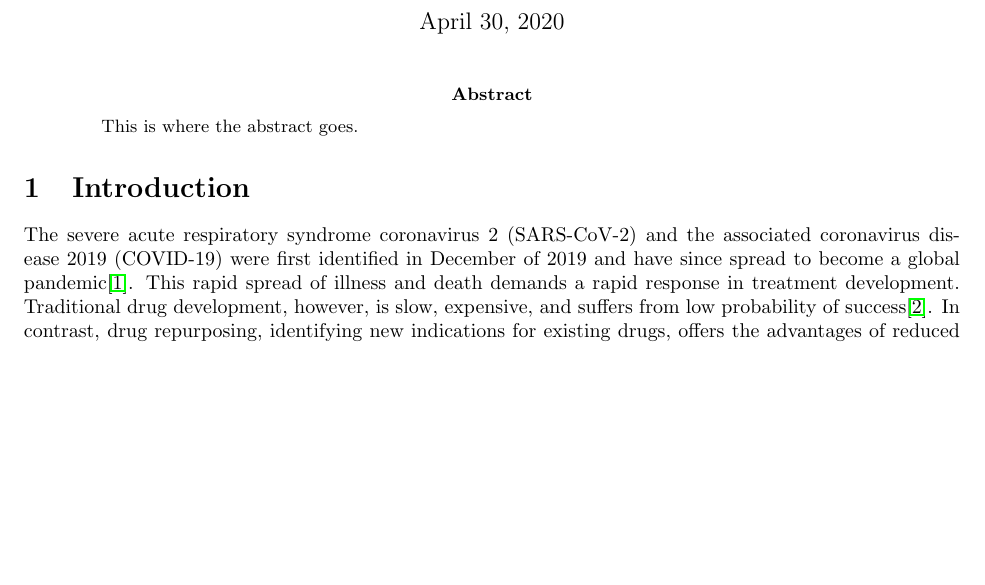
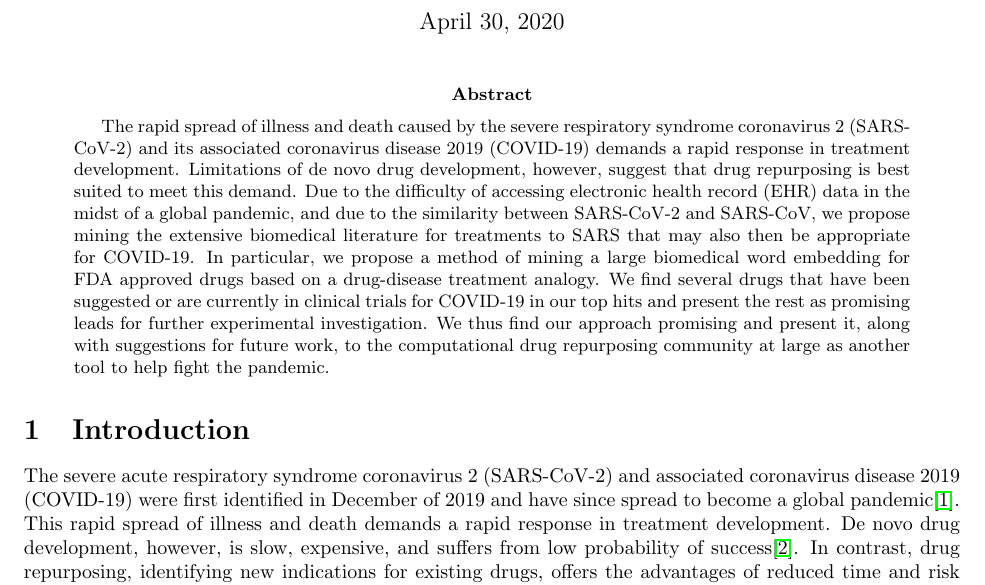
Before and after one commit to finnkuusisto/covid19_word_embedding, a LaTeX paper (writeup/covid19_word_embed_mining.tex): part of page 1 of 6, cut so that both start at the same text, the shorter picture padded with empty space. Compiled offline with pdfLaTeX.

Commit message:
Abstract finished.

```diff
--- a/writeup/covid19_word_embed_mining.tex
+++ b/writeup/covid19_word_embed_mining.tex
@@ -14,16 +14,21 @@
 % ABSTRACT ------------------------------------------------
 \begin{abstract}
 
-This is where the abstract goes.
+The rapid spread of illness and death caused by the severe respiratory syndrome coronavirus 2 (SARS-CoV-2) and its associated coronavirus disease 2019 (COVID-19) demands a rapid response in treatment development.
+Limitations of de novo drug development, however, suggest that drug repurposing is best suited to meet this demand.
+Due to the difficulty of accessing electronic health record (EHR) data in the midst of a global pandemic, and due to the similarity between SARS-CoV-2 and SARS-CoV, we propose mining the extensive biomedical literature for treatments to SARS that may also then be appropriate for COVID-19.
+In particular, we propose a method of mining a large biomedical word embedding for FDA approved drugs based on a drug-disease treatment analogy.
+We find several drugs that have been suggested or are currently in clinical trials for COVID-19 in our top hits and present the rest as promising leads for further experimental investigation.
+We thus find our approach promising and present it, along with suggestions for future work, to the computational drug repurposing community at large as another tool to help fight the pandemic.
 
 \end{abstract}
 
 % INTRO ---------------------------------------------------
 \section{Introduction}
 
-The severe acute respiratory syndrome coronavirus 2 (SARS-CoV-2) and the associated coronavirus disease 2019 (COVID-19) were first identified in December of 2019 and have since spread to become a global pandemic\cite{world2020director}.
+The severe acute respiratory syndrome coronavirus 2 (SARS-CoV-2) and associated coronavirus disease 2019 (COVID-19) were first identified in December of 2019 and have since spread to become a global pandemic\cite{world2020director}.
 This rapid spread of illness and death demands a rapid response in treatment development.
-Traditional drug development, however, is slow, expensive, and suffers from low probability of success\cite{ashburn2004drug}.
+De novo drug development, however, is slow, expensive, and suffers from low probability of success\cite{ashburn2004drug}.
 In contrast, drug repurposing, identifying new indications for existing drugs, offers the advantages of reduced time and risk to finding treatments.
 We thus propose that drug repurposing is the most promising approach to treatment development for this pandemic.
 
```
